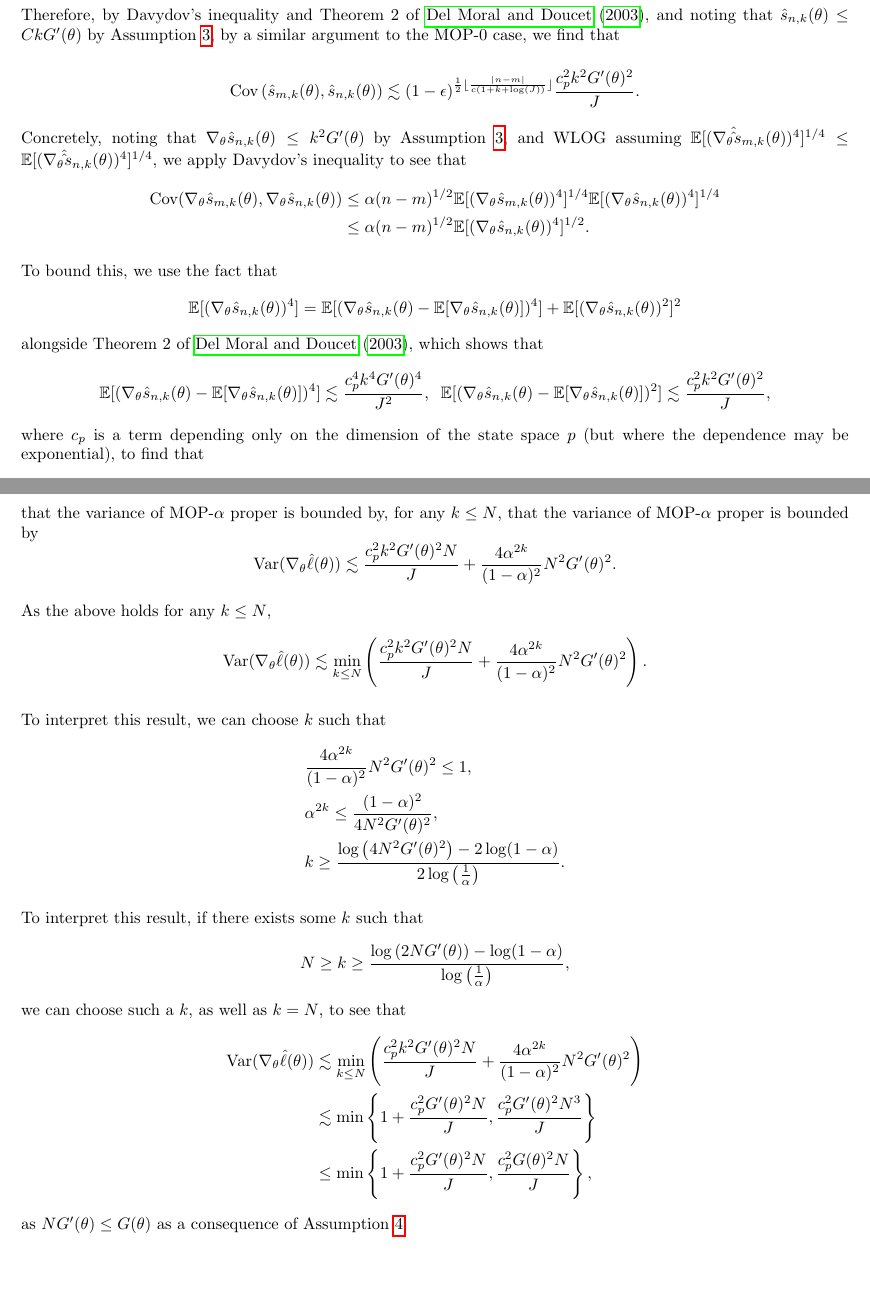
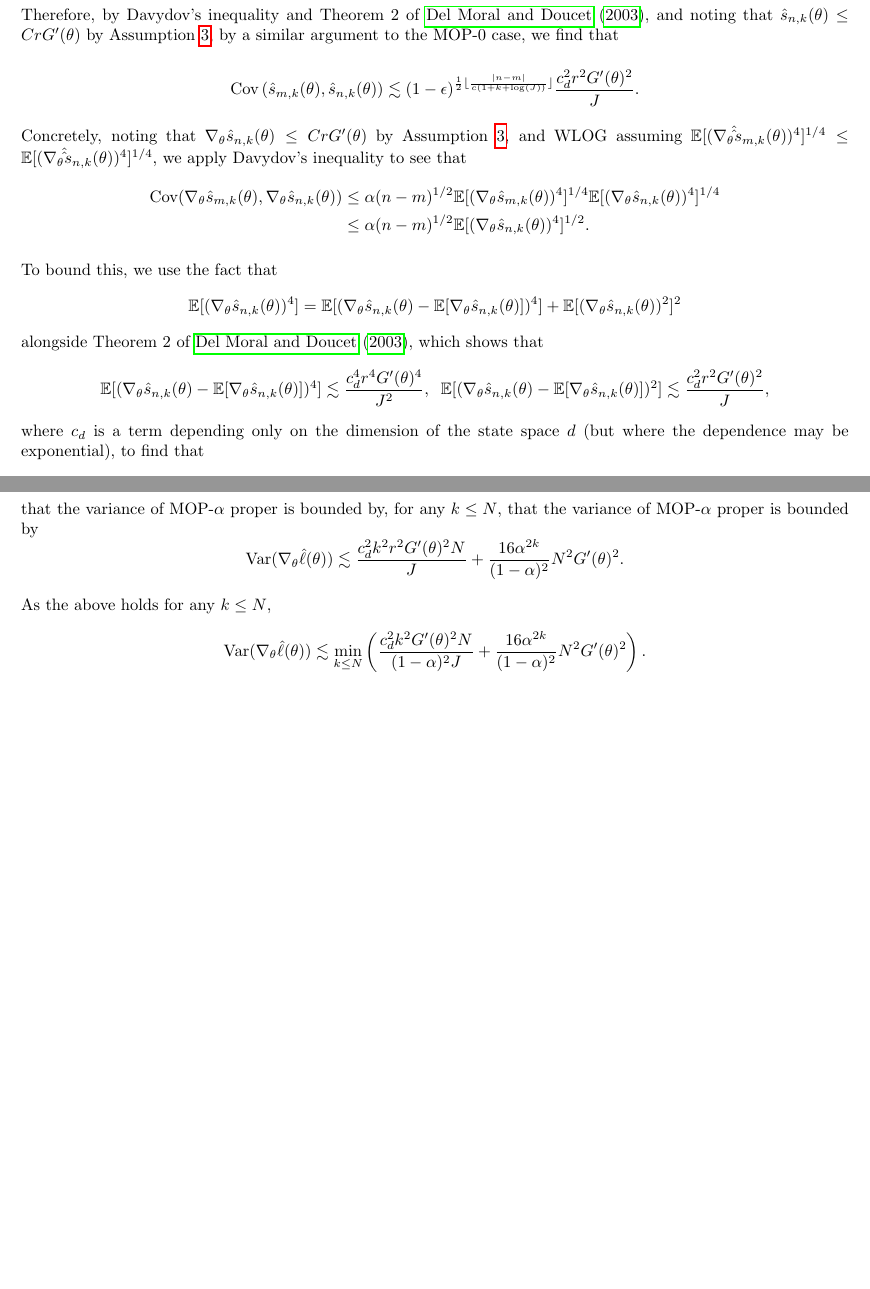
Before and after one commit to hetankevin/diffilter, a LaTeX paper (mop/draft.tex): two parts of pages 37 and 38 of 46 before the commit and two parts of pages 37 and 38 of 45 after it, joined at a grey line, cut so that both start at the same text, the shorter picture padded with empty space. Compiled offline with pdfLaTeX.

Commit message:
Updates from Overleaf

```diff
--- a/mop/draft.tex
+++ b/mop/draft.tex
@@ -1461,11 +1461,11 @@ i.e. the mixing time of the particle filter is $O(\log(J))$, where $\epsilon$ an
 
 We now derive the $\alpha$-mixing coefficients of $(\hat s_{n,k}(\theta))_{n=1}^N$. Observe that $\hat s_{n,k}$ is strong mixing at lag $k+1$, as all weights beyond $k$ timesteps are truncated. We therefore have that the mixing time of $\hat s_k(\theta)$ is $O(1+k+\log(J))$, and that the $\alpha$-mixing coefficients for $(\hat s_{n,k}(\theta))_{n=1}^N$ are given by $\alpha(l) \leq (1-\epsilon)^{\floor{l/(c(1+k+\log(J)))}}$.
 
-Therefore, by Davydov's inequality and Theorem 2 of \cite{delMoral03}, and noting that $\hat s_{n,k}(\theta) \leq CkG'(\theta)$ by Assumption \ref{assump:bounded-measurement}, by a similar argument to the MOP-0 case, we find that
-
-$$\text{Cov}\left(\hat s_{m,k}(\theta), \hat s_{n,k}(\theta)\right) \lesssim (1-\epsilon)^{\frac{1}{2}\floor{\frac{|n-m|}{c(1+k+\log(J))}}}\frac{c_p^2k^2G'(\theta)^2}{J}.$$
-
-Concretely, noting that $\nabla_\theta\hat s_{n,k}(\theta)\leq k^2G'(\theta)$ by Assumption \ref{assump:bounded-measurement}, and WLOG assuming $\E[(\nabla_\theta\hat\hat s_{m,k}(\theta))^4]^{1/4}\leq\E[(\nabla_\theta\hat\hat s_{n,k}(\theta))^4]^{1/4}$, we apply Davydov's inequality to see that
+Therefore, by Davydov's inequality and Theorem 2 of \cite{delMoral03}, and noting that $\hat s_{n,k}(\theta) \leq CrG'(\theta)$ by Assumption \ref{assump:bounded-measurement}, by a similar argument to the MOP-0 case, we find that
+
+$$\text{Cov}\left(\hat s_{m,k}(\theta), \hat s_{n,k}(\theta)\right) \lesssim (1-\epsilon)^{\frac{1}{2}\floor{\frac{|n-m|}{c(1+k+\log(J))}}}\frac{c_d^2r^2G'(\theta)^2}{J}.$$
+
+Concretely, noting that $\nabla_\theta\hat s_{n,k}(\theta)\leq CrG'(\theta)$ by Assumption \ref{assump:bounded-measurement}, and WLOG assuming $\E[(\nabla_\theta\hat\hat s_{m,k}(\theta))^4]^{1/4}\leq\E[(\nabla_\theta\hat\hat s_{n,k}(\theta))^4]^{1/4}$, we apply Davydov's inequality to see that
 \begin{align*}
     \text{Cov}(\nabla_\theta\hat s_{m,k}(\theta), \nabla_\theta\hat s_{n,k}(\theta))
     &\leq \alpha(n-m)^{1/2}\E[(\nabla_\theta\hat s_{m,k}(\theta))^4]^{1/4}\E[(\nabla_\theta\hat s_{n,k}(\theta))^4]^{1/4}\\
@@ -1474,7 +1474,7 @@ Concretely, noting that $\nabla_\theta\hat s_{n,k}(\theta)\leq k^2G'(\theta)$ by
 
 To bound this, we use the fact that $$\E[(\nabla_\theta\hat s_{n,k}(\theta))^4] = \E[(\nabla_\theta\hat s_{n,k}(\theta)-\E[\nabla_\theta\hat s_{n,k}(\theta)])^4]+\E[(\nabla_\theta\hat s_{n,k}(\theta))^2]^2$$
 alongside Theorem 2 of \cite{delMoral03}, which shows that
-$$\E[(\nabla_\theta\hat s_{n,k}(\theta)-\E[\nabla_\theta\hat s_{n,k}(\theta)])^4] \lesssim \frac{c_p^4k^4G'(\theta)^4}{J^2}, \;\; \E[(\nabla_\theta\hat s_{n,k}(\theta)-\E[\nabla_\theta\hat s_{n,k}(\theta)])^2] \lesssim \frac{c_p^2k^2G'(\theta)^2}{J},$$
-where $c_p$ is a term depending only on the dimension of the state space $p$ (but where the dependence may be exponential), to find that
-$$\E[(\nabla_\theta\hat s_{n,k}(\theta))^4]^{1/2} \lesssim  \sqrt{\frac{c_p^4k^4G'(\theta)^4}{J^2}+\left(\frac{c_p^2k^2G'(\theta)^2}{J}\right)^2} = \frac{c_p^2k^2G'(\theta)^2}{J},$$
+$$\E[(\nabla_\theta\hat s_{n,k}(\theta)-\E[\nabla_\theta\hat s_{n,k}(\theta)])^4] \lesssim \frac{c_d^4r^4G'(\theta)^4}{J^2}, \;\; \E[(\nabla_\theta\hat s_{n,k}(\theta)-\E[\nabla_\theta\hat s_{n,k}(\theta)])^2] \lesssim \frac{c_d^2r^2G'(\theta)^2}{J},$$
+where $c_d$ is a term depending only on the dimension of the state space $d$ (but where the dependence may be exponential), to find that
+$$\E[(\nabla_\theta\hat s_{n,k}(\theta))^4]^{1/2} \lesssim  \sqrt{\frac{c_d^4r^4G'(\theta)^4}{J^2}+\left(\frac{c_d^2r^2G'(\theta)^2}{J}\right)^2} = \frac{c_d^2r^2G'(\theta)^2}{J},$$
 and conclude that
@@ -1496,27 +1500,27 @@ It follows from this result and the result we proved earlier, namely that
 $$||\nabla_\theta\hat\ell(\theta) - \hat s_k(\theta)||_\infty \leq \frac{2\alpha^k}{1-\alpha}NG'(\theta),$$
 that the variance of MOP-$\alpha$ proper is bounded by, for any $k \leq N$,
 that the variance of MOP-$\alpha$ proper is bounded by
-$$\text{Var}(\nabla_\theta \hat\ell(\theta)) \lesssim \frac{c_p^2k^2G'(\theta)^2N}{J} + \frac{4\alpha^{2k}}{(1-\alpha)^2}N^2G'(\theta)^2.$$
+$$\text{Var}(\nabla_\theta \hat\ell(\theta)) \lesssim \frac{c_d^2k^2r^2G'(\theta)^2N}{J} + \frac{16\alpha^{2k}}{(1-\alpha)^2}N^2G'(\theta)^2.$$
 
 As the above holds for any $k \leq N$,
-$$\text{Var}(\nabla_\theta \hat\ell(\theta)) \lesssim \min_{k\leq N} \left(\frac{c_p^2k^2G'(\theta)^2N}{J} + \frac{4\alpha^{2k}}{(1-\alpha)^2}N^2G'(\theta)^2 \right).$$
-
-To interpret this result, we can choose $k$ such that
-\begin{align*}
-    &\frac{4\alpha^{2k}}{(1-\alpha)^2}N^2G'(\theta)^2 \leq 1,\\
-    &\alpha^{2k} \leq \frac{(1-\alpha)^2}{4N^2G'(\theta)^2},\\
-    &k \geq \frac{\log\left(4N^2G'(\theta)^2\right)-2\log(1-\alpha)}{2\log\left(\frac{1}{\alpha}\right)}.
-\end{align*}
-
-To interpret this result, if there exists some $k$ such that $$N \geq k \geq \frac{\log\left(2NG'(\theta)\right)-\log(1-\alpha)}{\log\left(\frac{1}{\alpha}\right)},$$
-we can choose such a $k$, as well as $k=N$, to see that
-\begin{align*}
-    \text{Var}(\nabla_\theta \hat\ell(\theta))
-    &\lesssim \min_{k\leq N}\left(\frac{c_p^2k^2G'(\theta)^2N}{J} + \frac{4\alpha^{2k}}{(1-\alpha)^2}N^2G'(\theta)^2 \right)\\
-    &\lesssim \min\left\{1+\frac{c_p^2G'(\theta)^2N}{J}, \frac{c_p^2G'(\theta)^2N^3}{J}\right\} \\
-    &\leq \min\left\{1+\frac{c_p^2G'(\theta)^2N}{J}, \frac{c_p^2G(\theta)^2N}{J}\right\},
-\end{align*}
-as $NG'(\theta)\leq G(\theta)$ as a consequence of Assumption \ref{assump:local-bounded-derivative}.
+$$\text{Var}(\nabla_\theta \hat\ell(\theta)) \lesssim \min_{k\leq N} \left(\frac{c_d^2k^2G'(\theta)^2N}{(1-\alpha)^2J} + \frac{16\alpha^{2k}}{(1-\alpha)^2}N^2G'(\theta)^2 \right).$$
+
+% To interpret this result, we can choose $k$ such that
+% \begin{align*}
+%     &\frac{16\alpha^{2k}}{(1-\alpha)^2}N^2G'(\theta)^2 \leq 1,\\
+%     &\alpha^{2k} \leq \frac{(1-\alpha)^2}{16N^2G'(\theta)^2},\\
+%     &k \geq \frac{\log\left(16N^2G'(\theta)^2\right)-2\log(1-\alpha)}{2\log\left(\frac{1}{\alpha}\right)}.
+% \end{align*}
+
+% To interpret this result, if there exists some $k$ such that $$N \geq k \geq \frac{\log\left(16NG'(\theta)\right)-\log(1-\alpha)}{\log\left(\frac{1}{\alpha}\right)},$$
+% we can choose such a $k$, as well as $k=N$, to see that
+% \begin{align*}
+%     \text{Var}(\nabla_\theta \hat\ell(\theta))
+%     &\lesssim \min_{k\leq N}\left(\frac{c_d^2k^2r^2G'(\theta)^2N}{J} + \frac{\alpha^{2k}}{(1-\alpha)^2}N^2G'(\theta)^2 \right)\\
+%     &\lesssim \min\left\{1+\frac{c_d^2G'(\theta)^2N}{J}, \frac{c_d^2G'(\theta)^2r^2N^3}{J}\right\} \\
+%     &\leq \min\left\{1+\frac{c_d^2G'(\theta)^2N}{J}, \frac{c_d^2G(\theta)^2r^2N}{J}\right\},
+% \end{align*}
+% as $NG'(\theta)\leq G(\theta)$ as a consequence of Assumption \ref{assump:local-bounded-derivative}.
 
 
 \subsection{Analysis of MOP-$\alpha$ Bias}
```
Also changed, not shown: mop/draft.tex (48 more changed lines).
